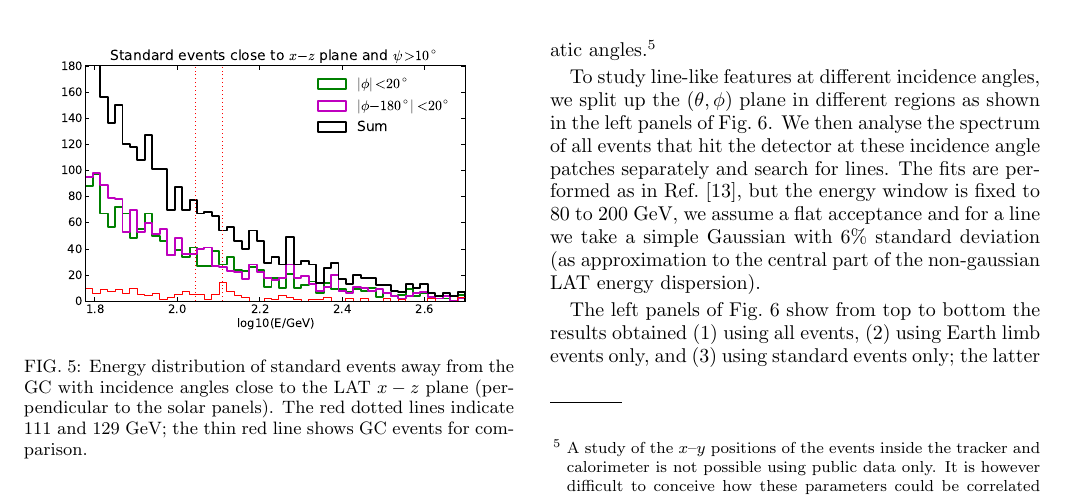
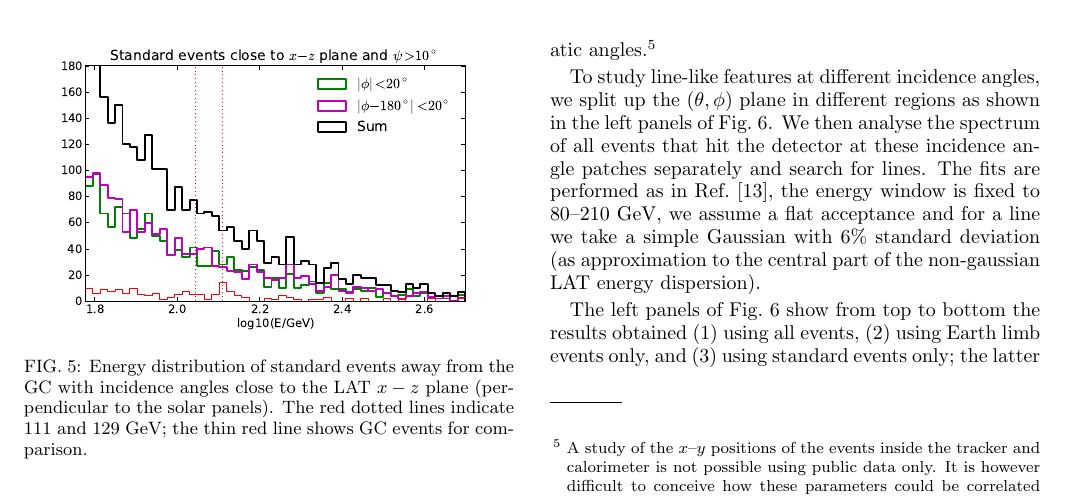
Before and after one commit to dfink/systematics, a LaTeX paper (tex/systematics.tex): part of page 6 of 13, cut so that both start at the same text. Compiled offline with pdfLaTeX.

```diff
--- a/tex/systematics.tex
+++ b/tex/systematics.tex
@@ -790,8 +790,8 @@
 Fig.~\ref{fig:polarPlotsAll}. We then analyse the spectrum
 of all events that hit the detector at these incidence
 angle patches separately and search for lines. The fits are
-performed as in Ref.~\cite{Weniger:2012}, but the energy
-window is fixed to 80 to 200 GeV, we assume a flat
+performed as in Ref.~\cite{Weniger:2012}, the energy
+window is fixed to 80--210 GeV, we assume a flat
 acceptance and for a line we take a simple Gaussian with $6\%$
 standard deviation (as approximation to the central part of the non-gaussian
 LAT energy dispersion).
```
Also changed, not shown: tex/plots/hotspot_histogram.eps, tex/systematics.tex (2 more changed lines).
